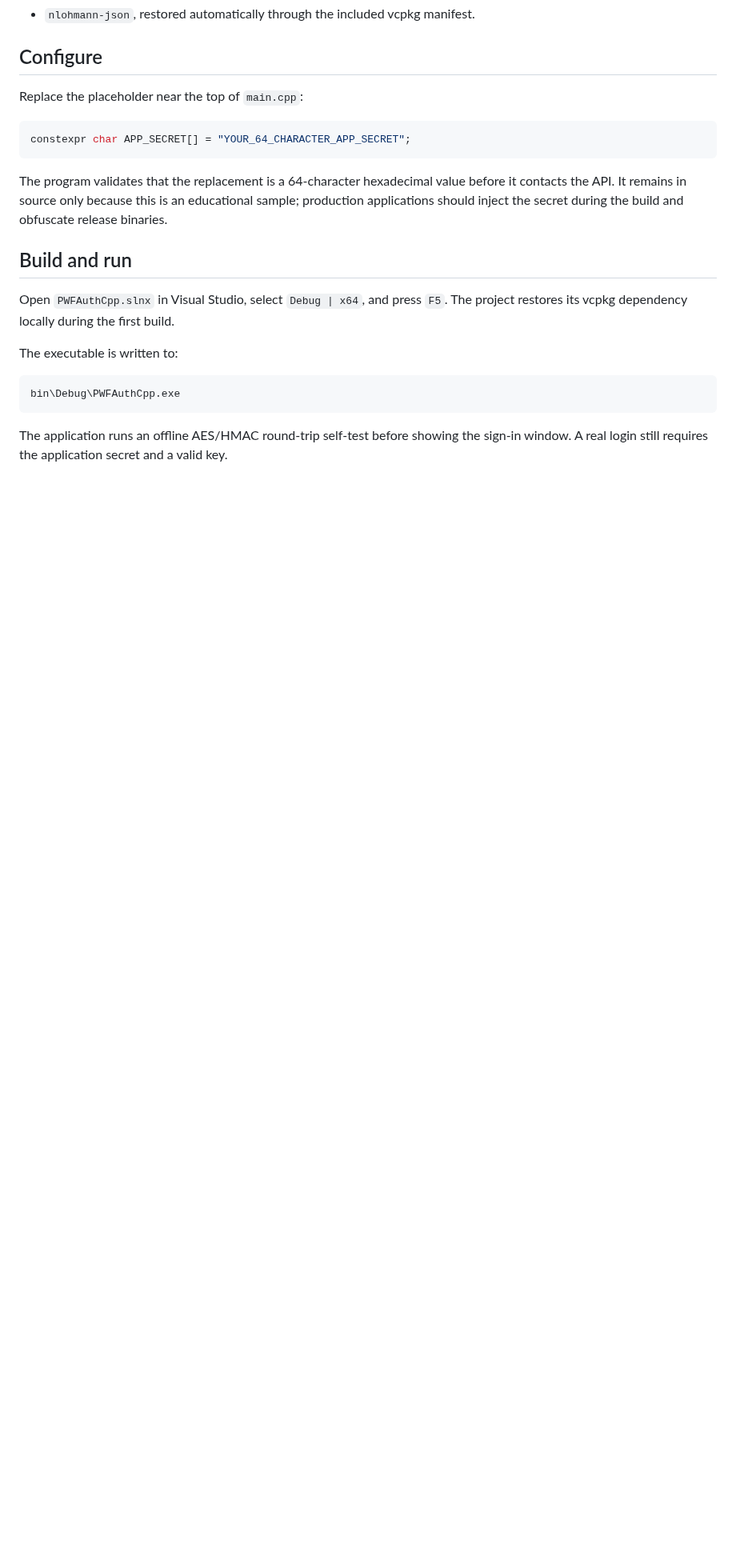
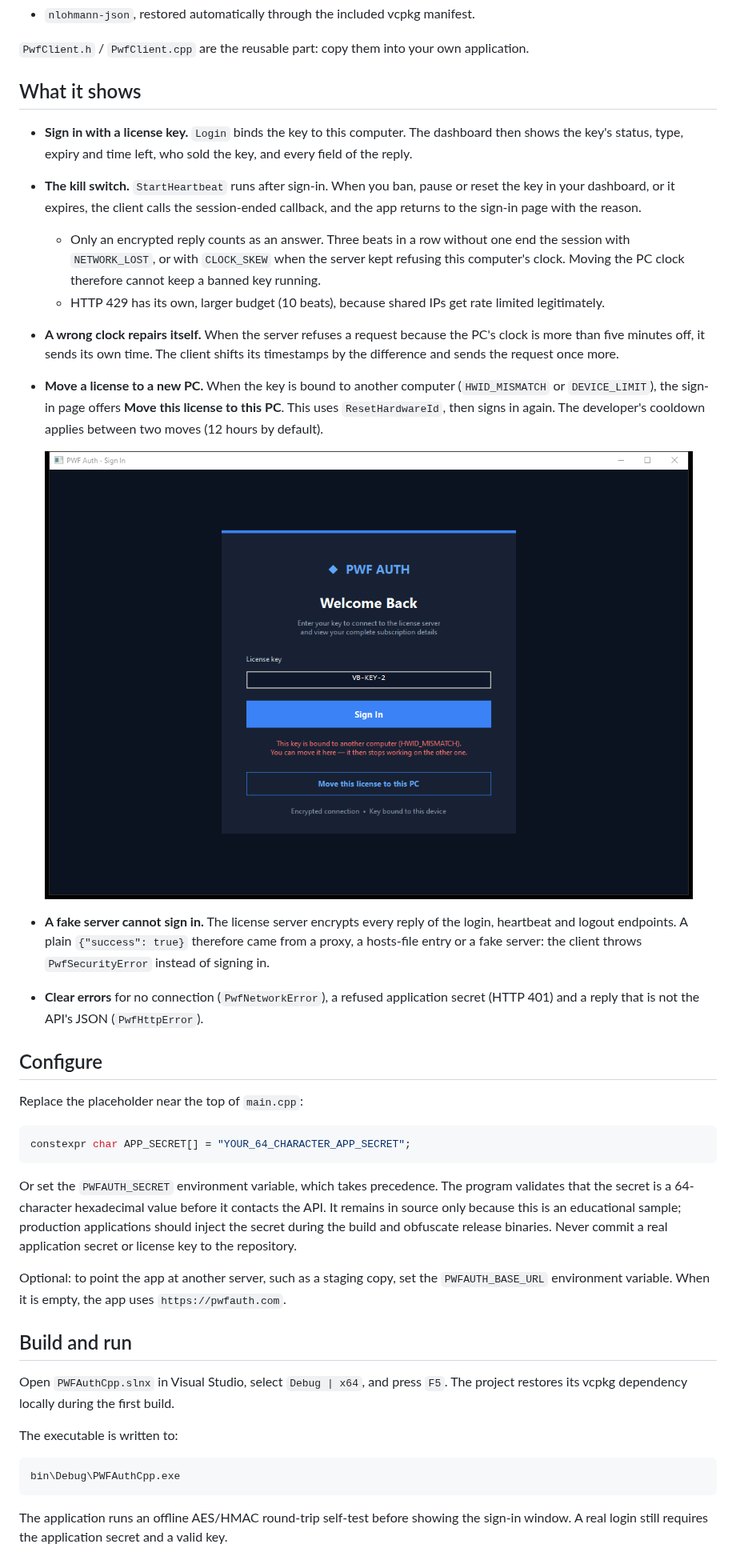
Before and after one commit to pwfauth/pwfauth-cpp-client, a Markdown page: README.md, the part around one of its changes. Shown at 80% size. Drawn GitHub-style; pictures changed too: docs/move-license.png (added); blank space fills up the shorter version.

````diff
--- a/README.md
+++ b/README.md
@@ -17,4 +21,38 @@ the documented protocol directly with Windows APIs:
 - `nlohmann-json`, restored automatically through the included vcpkg manifest.
+
+`PwfClient.h` / `PwfClient.cpp` are the reusable part: copy them into your own
+application.
+
+## What it shows
+
+- **Sign in with a license key.** `Login` binds the key to this computer. The
+  dashboard then shows the key's status, type, expiry and time left, who sold the
+  key, and every field of the reply.
+- **The kill switch.** `StartHeartbeat` runs after sign-in. When you ban, pause or
+  reset the key in your dashboard, or it expires, the client calls the
+  session-ended callback, and the app returns to the sign-in page with the reason.
+  - Only an encrypted reply counts as an answer. Three beats in a row without one
+    end the session with `NETWORK_LOST`, or with `CLOCK_SKEW` when the server kept
+    refusing this computer's clock. Moving the PC clock therefore cannot keep a
+    banned key running.
+  - HTTP 429 has its own, larger budget (10 beats), because shared IPs get rate
+    limited legitimately.
+- **A wrong clock repairs itself.** When the server refuses a request because the
+  PC's clock is more than five minutes off, it sends its own time. The client
+  shifts its timestamps by the difference and sends the request once more.
+- **Move a license to a new PC.** When the key is bound to another computer
+  (`HWID_MISMATCH` or `DEVICE_LIMIT`), the sign-in page offers **Move this license
+  to this PC**. This uses `ResetHardwareId`, then signs in again. The developer's
+  cooldown applies between two moves (12 hours by default).
+
+  ![Move this license to this PC](docs/move-license.png)
+
+- **A fake server cannot sign in.** The license server encrypts every reply of the
+  login, heartbeat and logout endpoints. A plain `{"success": true}` therefore came
+  from a proxy, a hosts-file entry or a fake server: the client throws
+  `PwfSecurityError` instead of signing in.
+- **Clear errors** for no connection (`PwfNetworkError`), a refused application
+  secret (HTTP 401) and a reply that is not the API's JSON (`PwfHttpError`).
 
 ## Configure
 
@@ -24,10 +62,16 @@ Replace the placeholder near the top of `main.cpp`:
 constexpr char APP_SECRET[] = "YOUR_64_CHARACTER_APP_SECRET";
 ```
 
-The program validates that the replacement is a 64-character hexadecimal value
-before it contacts the API. It remains in source only because this is an educational
-sample; production applications should inject the secret during the build and
-obfuscate release binaries.
+Or set the `PWFAUTH_SECRET` environment variable, which takes precedence. The
+program validates that the secret is a 64-character hexadecimal value before it
+contacts the API. It remains in source only because this is an educational sample;
+production applications should inject the secret during the build and obfuscate
+release binaries. Never commit a real application secret or license key to the
+repository.
+
+Optional: to point the app at another server, such as a staging copy, set the
+`PWFAUTH_BASE_URL` environment variable. When it is empty, the app uses
+`https://pwfauth.com`.
 
 ## Build and run
 
````
Also changed, not shown: other parts of README.md (+6 -2 lines), docs/dashboard.png (added), 5 other files.
